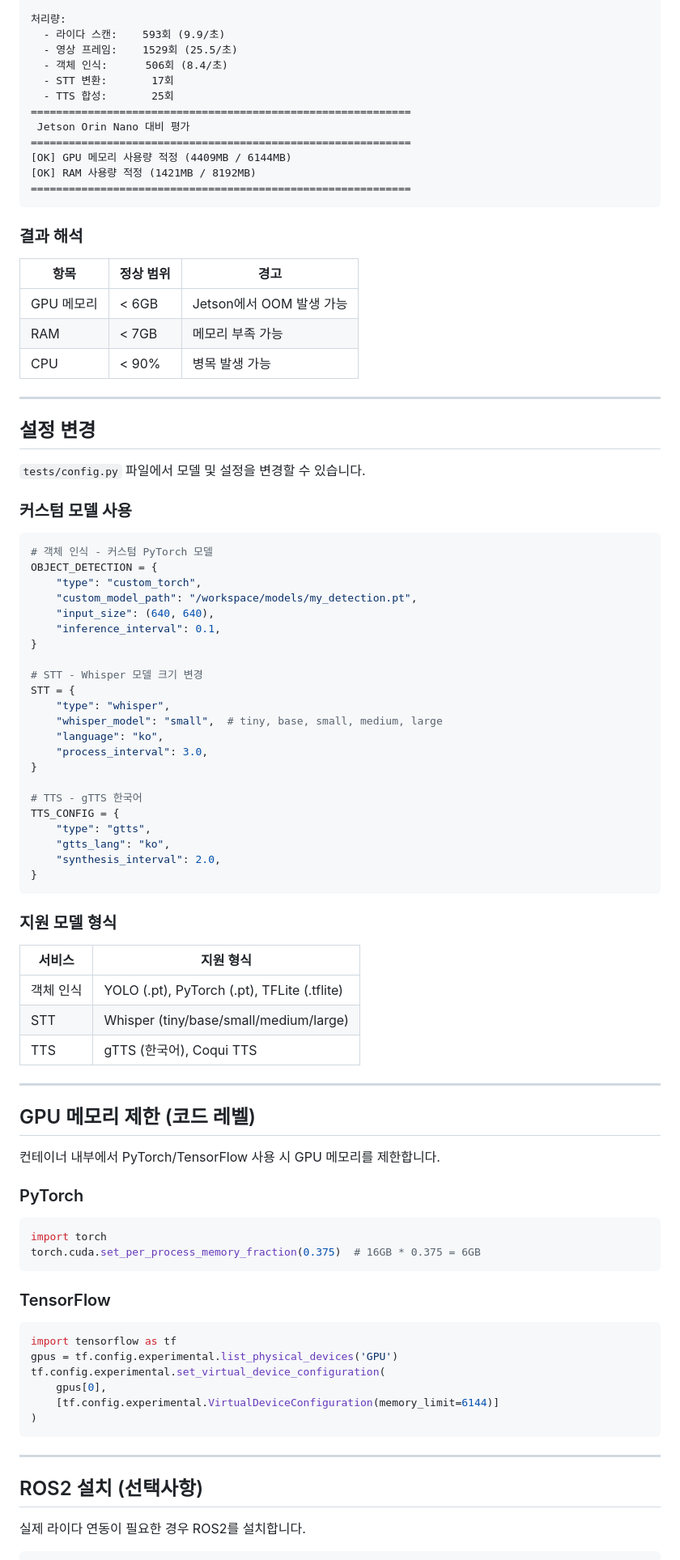
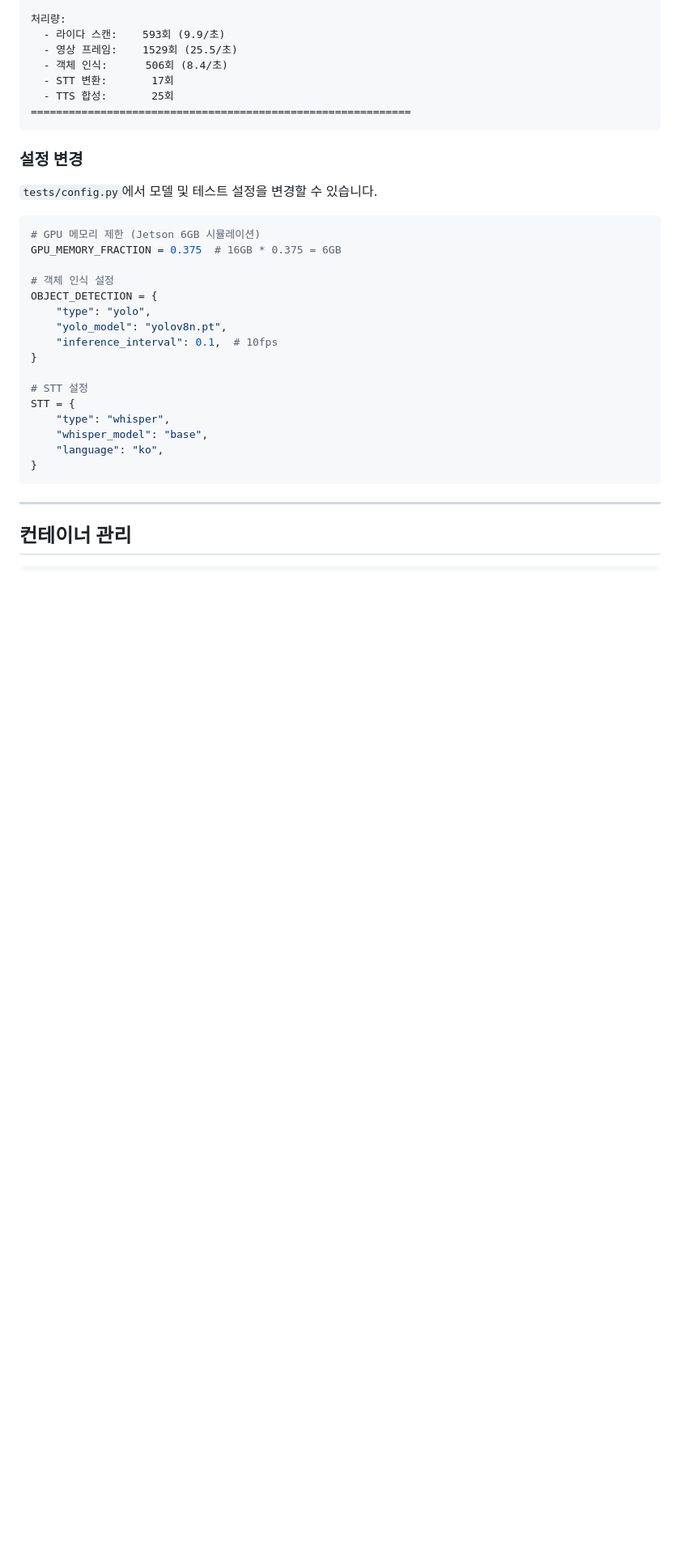
Before and after one commit to 1227wano/No-ill, a Markdown page: README.md, the part around one of its changes. Shown at 81% size. Drawn GitHub-style; blank space fills up the shorter version.

````diff
--- a/README.md
+++ b/README.md
@@ -165,90 +133,33 @@ GPU 사용률:     평균 23.3% / 최대 62.0%
   - STT 변환:       17회
   - TTS 합성:       25회
 ============================================================
- Jetson Orin Nano 대비 평가
-============================================================
-[OK] GPU 메모리 사용량 적정 (4409MB / 6144MB)
-[OK] RAM 사용량 적정 (1421MB / 8192MB)
-============================================================
 ```
 
-### 결과 해석
+### 설정 변경
 
-| 항목 | 정상 범위 | 경고 |
-|------|-----------|------|
-| GPU 메모리 | < 6GB | Jetson에서 OOM 발생 가능 |
-| RAM | < 7GB | 메모리 부족 가능 |
-| CPU | < 90% | 병목 발생 가능 |
-
----
-
-## 설정 변경
-
-`tests/config.py` 파일에서 모델 및 설정을 변경할 수 있습니다.
-
-### 커스텀 모델 사용
+`tests/config.py`에서 모델 및 테스트 설정을 변경할 수 있습니다.
 
 ```python
-# 객체 인식 - 커스텀 PyTorch 모델
+# GPU 메모리 제한 (Jetson 6GB 시뮬레이션)
+GPU_MEMORY_FRACTION = 0.375  # 16GB * 0.375 = 6GB
+
+# 객체 인식 설정
 OBJECT_DETECTION = {
-    "type": "custom_torch",
-    "custom_model_path": "/workspace/models/my_detection.pt",
-    "input_size": (640, 640),
-    "inference_interval": 0.1,
+    "type": "yolo",
+    "yolo_model": "yolov8n.pt",
+    "inference_interval": 0.1,  # 10fps
 }
 
-# STT - Whisper 모델 크기 변경
+# STT 설정
 STT = {
     "type": "whisper",
-    "whisper_model": "small",  # tiny, base, small, medium, large
+    "whisper_model": "base",
     "language": "ko",
-    "process_interval": 3.0,
 }
-
-# TTS - gTTS 한국어
-TTS_CONFIG = {
-    "type": "gtts",
-    "gtts_lang": "ko",
-    "synthesis_interval": 2.0,
-}
-```
-
-### 지원 모델 형식
-
-| 서비스 | 지원 형식 |
-|--------|-----------|
-| 객체 인식 | YOLO (.pt), PyTorch (.pt), TFLite (.tflite) |
-| STT | Whisper (tiny/base/small/medium/large) |
-| TTS | gTTS (한국어), Coqui TTS |
-
----
-
-## GPU 메모리 제한 (코드 레벨)
-
-컨테이너 내부에서 PyTorch/TensorFlow 사용 시 GPU 메모리를 제한합니다.
-
-### PyTorch
-
-```python
-import torch
-torch.cuda.set_per_process_memory_fraction(0.375)  # 16GB * 0.375 = 6GB
-```
-
-### TensorFlow
-
-```python
-import tensorflow as tf
-gpus = tf.config.experimental.list_physical_devices('GPU')
-tf.config.experimental.set_virtual_device_configuration(
-    gpus[0],
-    [tf.config.experimental.VirtualDeviceConfiguration(memory_limit=6144)]
-)
 ```
 
 ---
 
-## ROS2 설치 (선택사항)
-
-실제 라이다 연동이 필요한 경우 ROS2를 설치합니다.
+## 컨테이너 관리
 
 ```bash
````
Also changed, not shown: other parts of README.md (+96 -161 lines).
